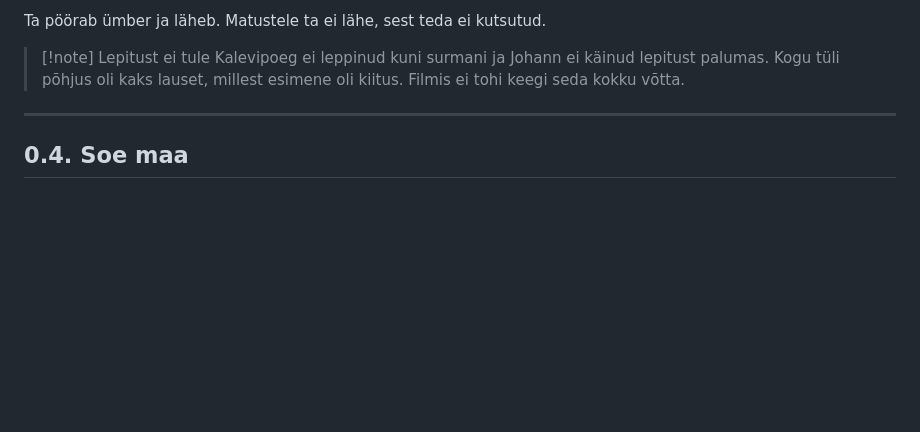
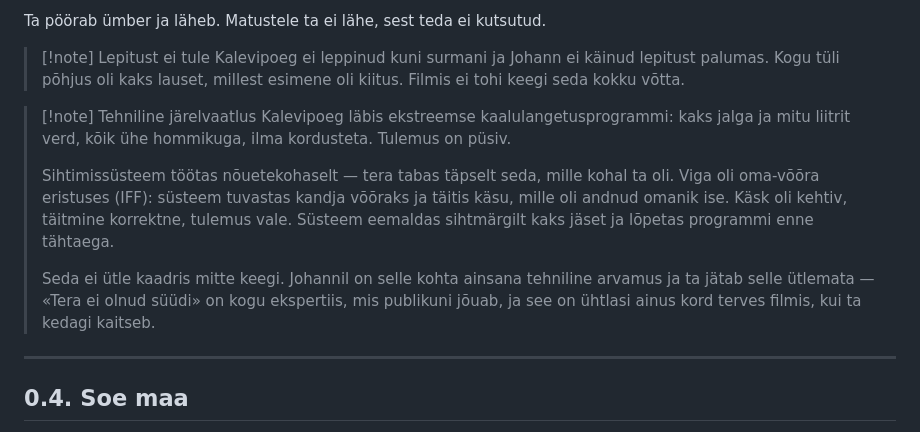
Before and after one commit to anttilinno/raamat, a Markdown page: Vaatus 0 - Enne porgandit.md, the part around the change. Rendered like a GitHub page; blank space fills up the shorter version.

Commit message:
0.3: tehniline järelvaatlus Kalevipoja lõpust
Adds the deadpan after-action note the scene was missing: an extreme weight
loss programme, two legs and several litres of blood in one morning, results
permanent. The targeting system worked to spec — the blade hit exactly what it
was over. The fault was in IFF: it read the bearer as hostile and executed a
valid order given by the owner himself. Order valid, execution correct,
outcome wrong.

Nobody says any of this on screen. "Tera ei olnud süüdi" is the whole expert
opinion that reaches the audience, and it is also the only time in the film
Johann defends anyone.

Co-Authored-By: Claude Opus 5 (1M context) <noreply@anthropic.com>
Claude-Session: https://claude.ai/code/session_01PYKay2GSaWdYfVxT98xFaH

```diff
--- a/Vaatus 0 - Enne porgandit.md
+++ b/Vaatus 0 - Enne porgandit.md
@@ -74,6 +74,13 @@ Ta pöörab ümber ja läheb. Matustele ta ei lähe, sest teda ei kutsutud.
 
 > [!note] Lepitust ei tule
 > Kalevipoeg ei leppinud kuni surmani ja Johann ei käinud lepitust palumas. Kogu tüli põhjus oli kaks lauset, millest esimene oli kiitus. Filmis ei tohi keegi seda kokku võtta.
+
+> [!note] Tehniline järelvaatlus
+> Kalevipoeg läbis ekstreemse kaalulangetusprogrammi: kaks jalga ja mitu liitrit verd, kõik ühe hommikuga, ilma kordusteta. Tulemus on püsiv.
+>
+> Sihtimissüsteem töötas nõuetekohaselt — tera tabas täpselt seda, mille kohal ta oli. Viga oli oma-võõra eristuses (IFF): süsteem tuvastas kandja võõraks ja täitis käsu, mille oli andnud omanik ise. Käsk oli kehtiv, täitmine korrektne, tulemus vale. Süsteem eemaldas sihtmärgilt kaks jäset ja lõpetas programmi enne tähtaega.
+>
+> Seda ei ütle kaadris mitte keegi. Johannil on selle kohta ainsana tehniline arvamus ja ta jätab selle ütlemata — «Tera ei olnud süüdi» on kogu ekspertiis, mis publikuni jõuab, ja see on ühtlasi ainus kord terves filmis, kui ta kedagi kaitseb.
 
 ---
 
```
